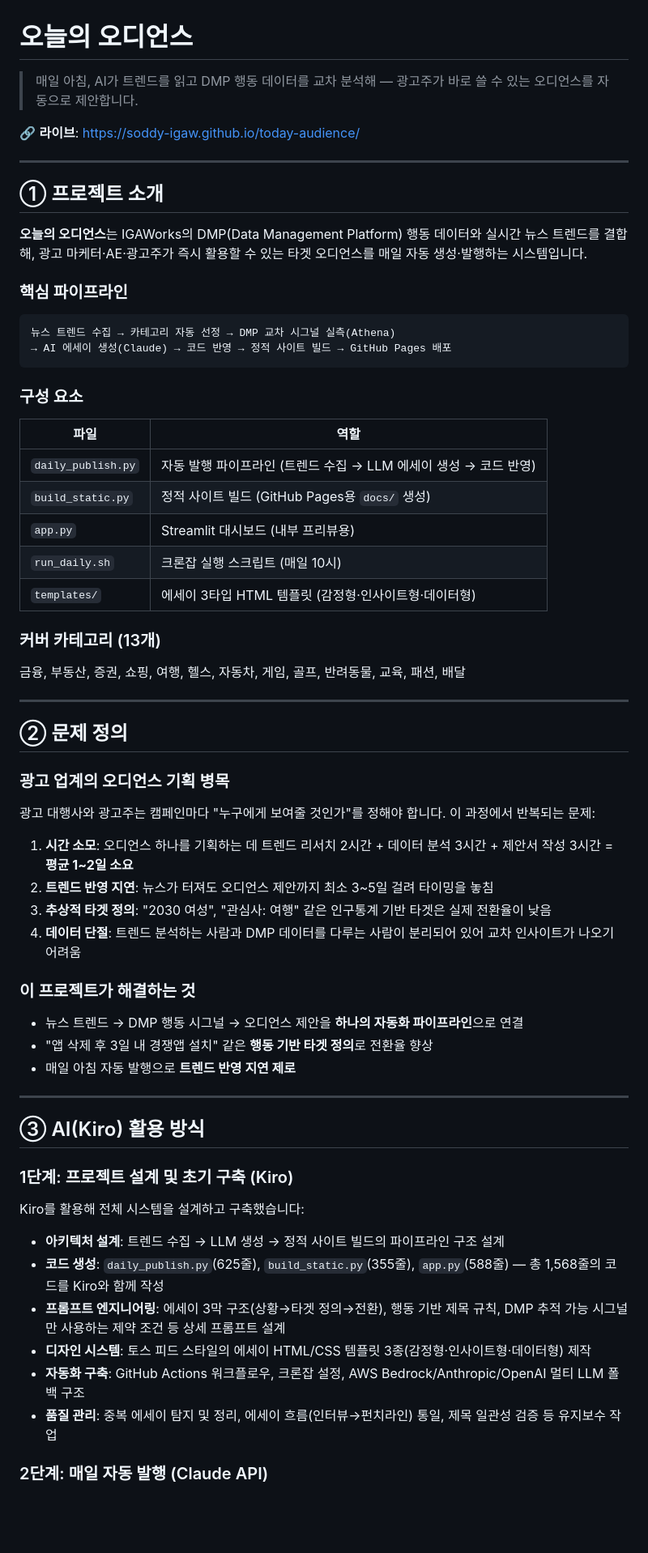
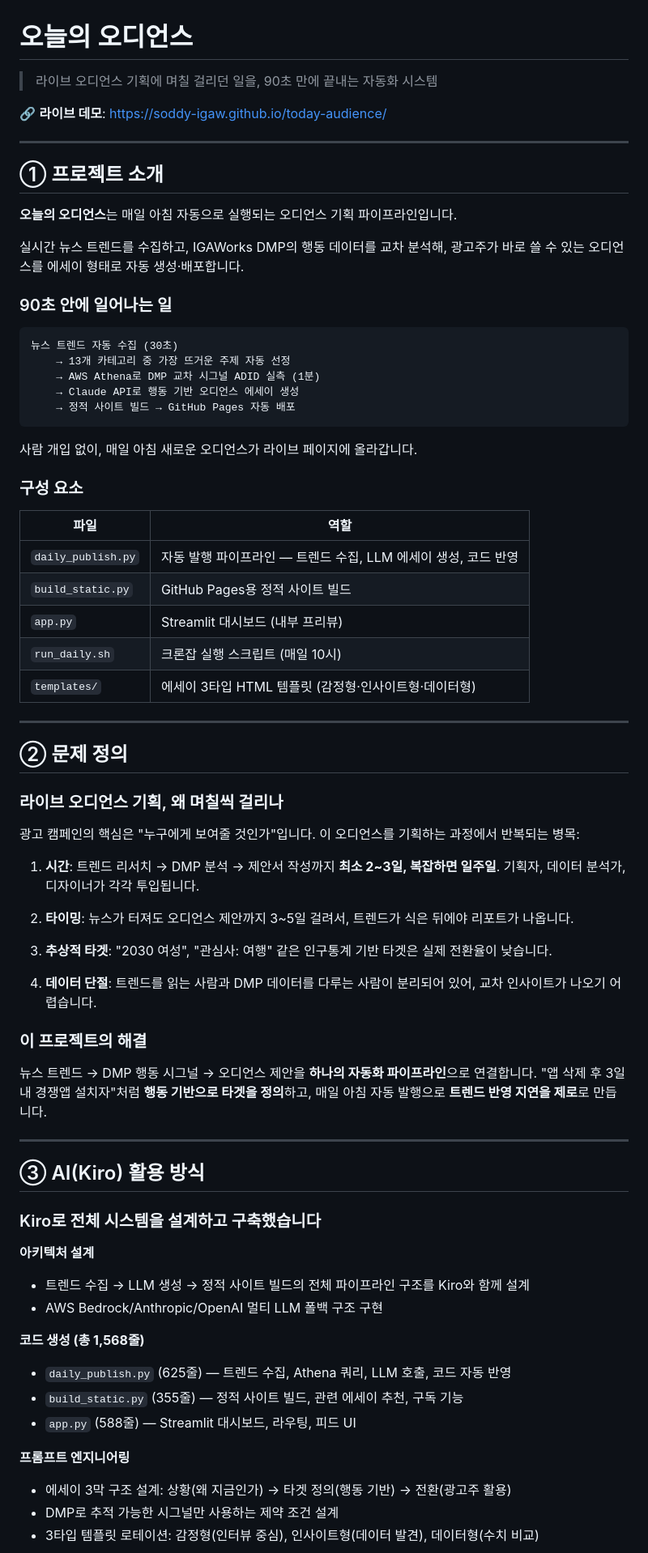
Before and after one commit to soddy-igaw/today-audience, a Markdown page: README.md, the part around one of its changes. Shown at 81% size. Rendered like a GitHub page; blank space fills up the shorter version.

Commit message:
README 전면 재작성 — 며칠→90초 강조, 라이브 페이지가 시연

````diff
--- a/README.md
+++ b/README.md
@@ -1,69 +1,76 @@
 # 오늘의 오디언스
 
-> 매일 아침, AI가 트렌드를 읽고 DMP 행동 데이터를 교차 분석해 — 광고주가 바로 쓸 수 있는 오디언스를 자동으로 제안합니다.
+> 라이브 오디언스 기획에 며칠 걸리던 일을, 90초 만에 끝내는 자동화 시스템
 
-🔗 **라이브**: https://soddy-igaw.github.io/today-audience/
+🔗 **라이브 데모**: https://soddy-igaw.github.io/today-audience/
 
 ---
 
 ## ① 프로젝트 소개
 
-**오늘의 오디언스**는 IGAWorks의 DMP(Data Management Platform) 행동 데이터와 실시간 뉴스 트렌드를 결합해, 광고 마케터·AE·광고주가 즉시 활용할 수 있는 타겟 오디언스를 매일 자동 생성·발행하는 시스템입니다.
+**오늘의 오디언스**는 매일 아침 자동으로 실행되는 오디언스 기획 파이프라인입니다.
 
-### 핵심 파이프라인
+실시간 뉴스 트렌드를 수집하고, IGAWorks DMP의 행동 데이터를 교차 분석해, 광고주가 바로 쓸 수 있는 오디언스를 에세이 형태로 자동 생성·배포합니다.
+
+### 90초 안에 일어나는 일
 
 ```
-뉴스 트렌드 수집 → 카테고리 자동 선정 → DMP 교차 시그널 실측(Athena)
-→ AI 에세이 생성(Claude) → 코드 반영 → 정적 사이트 빌드 → GitHub Pages 배포
+뉴스 트렌드 자동 수집 (30초)
+    → 13개 카테고리 중 가장 뜨거운 주제 자동 선정
+    → AWS Athena로 DMP 교차 시그널 ADID 실측 (1분)
+    → Claude API로 행동 기반 오디언스 에세이 생성
+    → 정적 사이트 빌드 → GitHub Pages 자동 배포
 ```
+
+사람 개입 없이, 매일 아침 새로운 오디언스가 라이브 페이지에 올라갑니다.
 
 ### 구성 요소
 
 | 파일 | 역할 |
 |---|---|
-| `daily_publish.py` | 자동 발행 파이프라인 (트렌드 수집 → LLM 에세이 생성 → 코드 반영) |
-| `build_static.py` | 정적 사이트 빌드 (GitHub Pages용 `docs/` 생성) |
-| `app.py` | Streamlit 대시보드 (내부 프리뷰용) |
+| `daily_publish.py` | 자동 발행 파이프라인 — 트렌드 수집, LLM 에세이 생성, 코드 반영 |
+| `build_static.py` | GitHub Pages용 정적 사이트 빌드 |
+| `app.py` | Streamlit 대시보드 (내부 프리뷰) |
 | `run_daily.sh` | 크론잡 실행 스크립트 (매일 10시) |
 | `templates/` | 에세이 3타입 HTML 템플릿 (감정형·인사이트형·데이터형) |
-
-### 커버 카테고리 (13개)
-
-금융, 부동산, 증권, 쇼핑, 여행, 헬스, 자동차, 게임, 골프, 반려동물, 교육, 패션, 배달
 
 ---
 
 ## ② 문제 정의
 
-### 광고 업계의 오디언스 기획 병목
+### 라이브 오디언스 기획, 왜 며칠씩 걸리나
 
-광고 대행사와 광고주는 캠페인마다 "누구에게 보여줄 것인가"를 정해야 합니다. 이 과정에서 반복되는 문제:
+광고 캠페인의 핵심은 "누구에게 보여줄 것인가"입니다. 이 오디언스를 기획하는 과정에서 반복되는 병목:
 
-1. **시간 소모**: 오디언스 하나를 기획하는 데 트렌드 리서치 2시간 + 데이터 분석 3시간 + 제안서 작성 3시간 = **평균 1~2일 소요**
-2. **트렌드 반영 지연**: 뉴스가 터져도 오디언스 제안까지 최소 3~5일 걸려 타이밍을 놓침
-3. **추상적 타겟 정의**: "2030 여성", "관심사: 여행" 같은 인구통계 기반 타겟은 실제 전환율이 낮음
-4. **데이터 단절**: 트렌드 분석하는 사람과 DMP 데이터를 다루는 사람이 분리되어 있어 교차 인사이트가 나오기 어려움
+1. **시간**: 트렌드 리서치 → DMP 분석 → 제안서 작성까지 **최소 2~3일, 복잡하면 일주일**. 기획자, 데이터 분석가, 디자이너가 각각 투입됩니다.
 
-### 이 프로젝트가 해결하는 것
+2. **타이밍**: 뉴스가 터져도 오디언스 제안까지 3~5일 걸려서, 트렌드가 식은 뒤에야 리포트가 나옵니다.
 
-- 뉴스 트렌드 → DMP 행동 시그널 → 오디언스 제안을 **하나의 자동화 파이프라인**으로 연결
-- "앱 삭제 후 3일 내 경쟁앱 설치" 같은 **행동 기반 타겟 정의**로 전환율 향상
-- 매일 아침 자동 발행으로 **트렌드 반영 지연 제로**
+3. **추상적 타겟**: "2030 여성", "관심사: 여행" 같은 인구통계 기반 타겟은 실제 전환율이 낮습니다.
+
+4. **데이터 단절**: 트렌드를 읽는 사람과 DMP 데이터를 다루는 사람이 분리되어 있어, 교차 인사이트가 나오기 어렵습니다.
+
+### 이 프로젝트의 해결
+
+뉴스 트렌드 → DMP 행동 시그널 → 오디언스 제안을 **하나의 자동화 파이프라인**으로 연결합니다. "앱 삭제 후 3일 내 경쟁앱 설치자"처럼 **행동 기반으로 타겟을 정의**하고, 매일 아침 자동 발행으로 **트렌드 반영 지연을 제로**로 만듭니다.
 
 ---
 
 ## ③ AI(Kiro) 활용 방식
 
-### 1단계: 프로젝트 설계 및 초기 구축 (Kiro)
+### Kiro로 전체 시스템을 설계하고 구축했습니다
 
-Kiro를 활용해 전체 시스템을 설계하고 구축했습니다:
+**아키텍처 설계**
+- 트렌드 수집 → LLM 생성 → 정적 사이트 빌드의 전체 파이프라인 구조를 Kiro와 함께 설계
+- AWS Bedrock/Anthropic/OpenAI 멀티 LLM 폴백 구조 구현
 
-- **아키텍처 설계**: 트렌드 수집 → LLM 생성 → 정적 사이트 빌드의 파이프라인 구조 설계
-- **코드 생성**: `daily_publish.py`(625줄), `build_static.py`(355줄), `app.py`(588줄) — 총 1,568줄의 코드를 Kiro와 함께 작성
-- **프롬프트 엔지니어링**: 에세이 3막 구조(상황→타겟 정의→전환), 행동 기반 제목 규칙, DMP 추적 가능 시그널만 사용하는 제약 조건 등 상세 프롬프트 설계
-- **디자인 시스템**: 토스 피드 스타일의 에세이 HTML/CSS 템플릿 3종(감정형·인사이트형·데이터형) 제작
-- **자동화 구축**: GitHub Actions 워크플로우, 크론잡 설정, AWS Bedrock/Anthropic/OpenAI 멀티 LLM 폴백 구조
-- **품질 관리**: 중복 에세이 탐지 및 정리, 에세이 흐름(인터뷰→펀치라인) 통일, 제목 일관성 검증 등 유지보수 작업
+**코드 생성 (총 1,568줄)**
+- `daily_publish.py` (625줄) — 트렌드 수집, Athena 쿼리, LLM 호출, 코드 자동 반영
+- `build_static.py` (355줄) — 정적 사이트 빌드, 관련 에세이 추천, 구독 기능
+- `app.py` (588줄) — Streamlit 대시보드, 라우팅, 피드 UI
 
-### 2단계: 매일 자동 발행 (Claude API)
+**프롬프트 엔지니어링**
+- 에세이 3막 구조 설계: 상황(왜 지금인가) → 타겟 정의(행동 기반) → 전환(광고주 활용)
+- DMP로 추적 가능한 시그널만 사용하는 제약 조건 설계
+- 3타입 템플릿 로테이션: 감정형(인터뷰 중심), 인사이트형(데이터 발견), 데이터형(수치 비교)
 
````
Also changed, not shown: other parts of README.md (+71 -114 lines).
